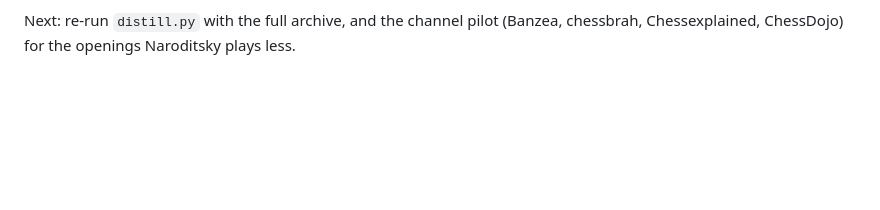
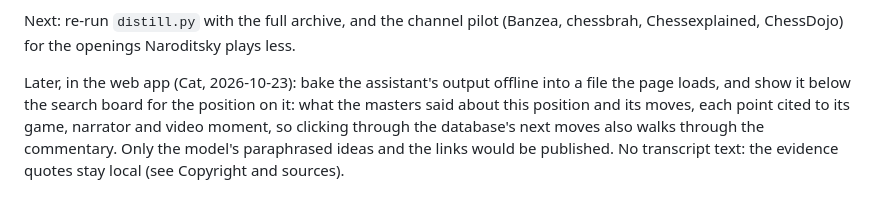
Before and after one commit to catchouli/instructive-chess, a Markdown page: ASSISTANT.md, the part around the change. Drawn GitHub-style; blank space fills up the shorter version.

Commit message:
ASSISTANT.md: plan for the assistant's ideas in the web app, below the search board

```diff
--- a/ASSISTANT.md
+++ b/ASSISTANT.md
@@ -343,3 +343,10 @@ Weak spots:
 
 Next: re-run `distill.py` with the full archive, and the channel pilot (Banzea, chessbrah,
 Chessexplained, ChessDojo) for the openings Naroditsky plays less.
+
+Later, in the web app (Cat, 2026-10-23): bake the assistant's output offline into a file the
+page loads, and show it below the search board for the position on it: what the masters said
+about this position and its moves, each point cited to its game, narrator and video moment,
+so clicking through the database's next moves also walks through the commentary. Only the
+model's paraphrased ideas and the links would be published. No transcript text: the evidence
+quotes stay local (see Copyright and sources).
```
